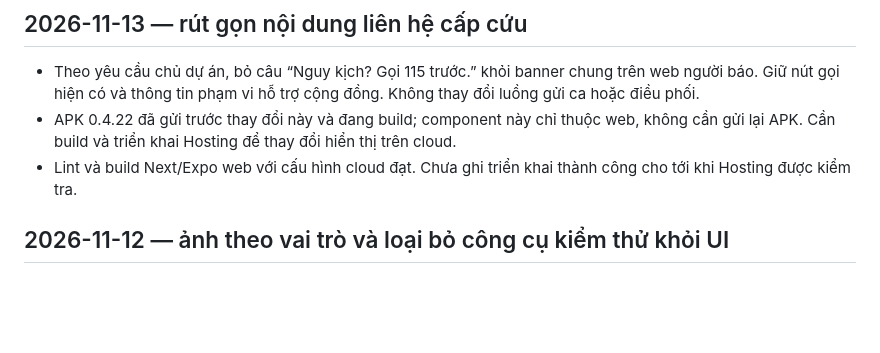
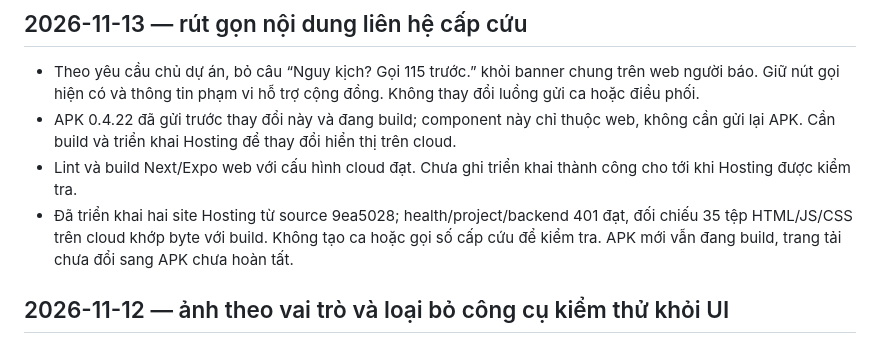
Before and after one commit to Hoangcamng03/EHIS-Next, a Markdown page: docs/LAB_NOTES.md, the part around the change. GitHub-like rendering; blank space fills up the shorter version.

Commit message:
Record verified reporter text deployment

```diff
--- a/docs/LAB_NOTES.md
+++ b/docs/LAB_NOTES.md
@@ -10,6 +10,7 @@ Ghi **mọi phiên có thay đổi** và kết quả quan sát: code, UI, cấu
 - Theo yêu cầu chủ dự án, bỏ câu “Nguy kịch? Gọi 115 trước.” khỏi banner chung trên web người báo. Giữ nút gọi hiện có và thông tin phạm vi hỗ trợ cộng đồng. Không thay đổi luồng gửi ca hoặc điều phối.
 - APK 0.4.22 đã gửi trước thay đổi này và đang build; component này chỉ thuộc web, không cần gửi lại APK. Cần build và triển khai Hosting để thay đổi hiển thị trên cloud.
 - Lint và build Next/Expo web với cấu hình cloud đạt. Chưa ghi triển khai thành công cho tới khi Hosting được kiểm tra.
+- Đã triển khai hai site Hosting từ source 9ea5028; health/project/backend 401 đạt, đối chiếu 35 tệp HTML/JS/CSS trên cloud khớp byte với build. Không tạo ca hoặc gọi số cấp cứu để kiểm tra. APK mới vẫn đang build, trang tải chưa đổi sang APK chưa hoàn tất.
 
 ## 2026-11-12 — ảnh theo vai trò và loại bỏ công cụ kiểm thử khỏi UI
 
```
